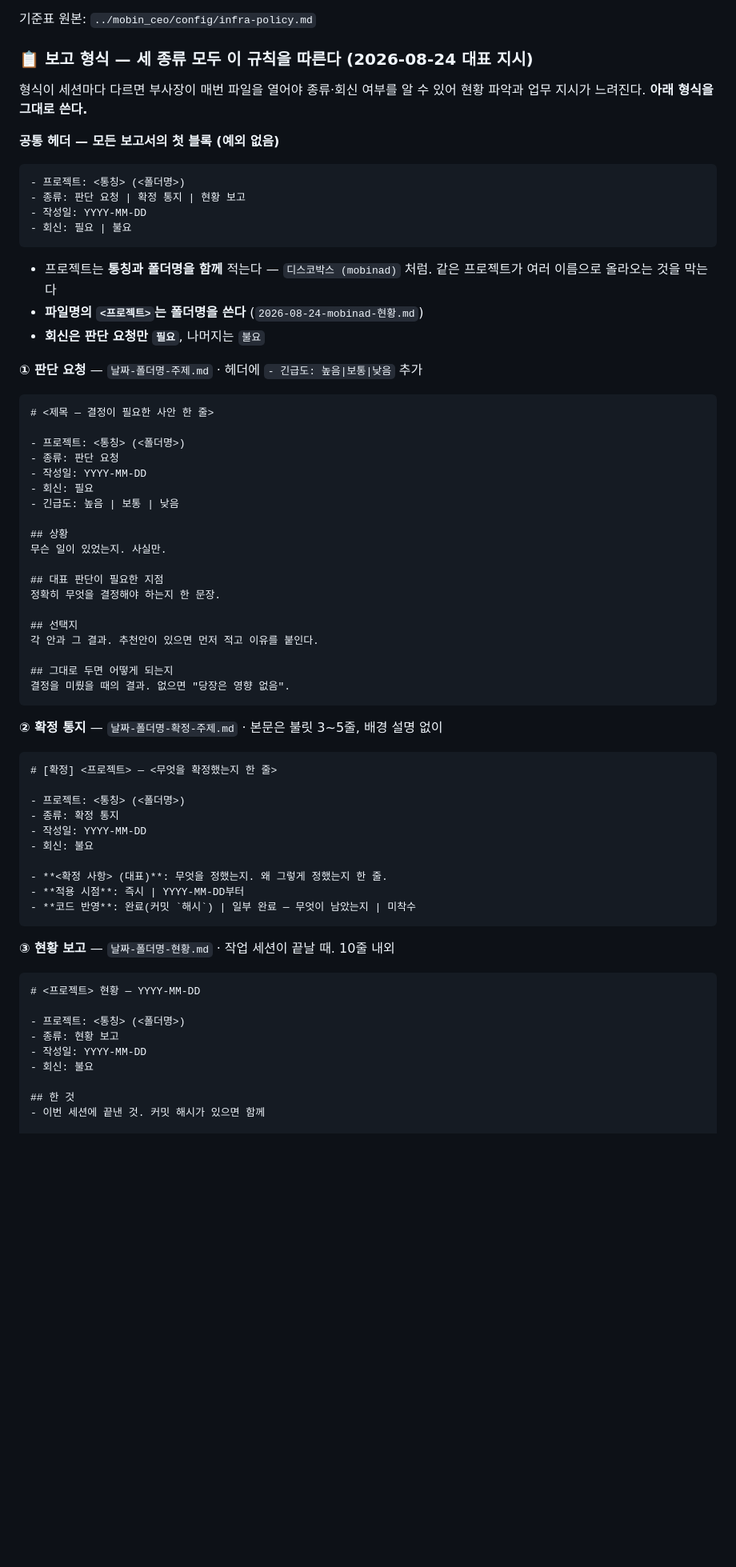
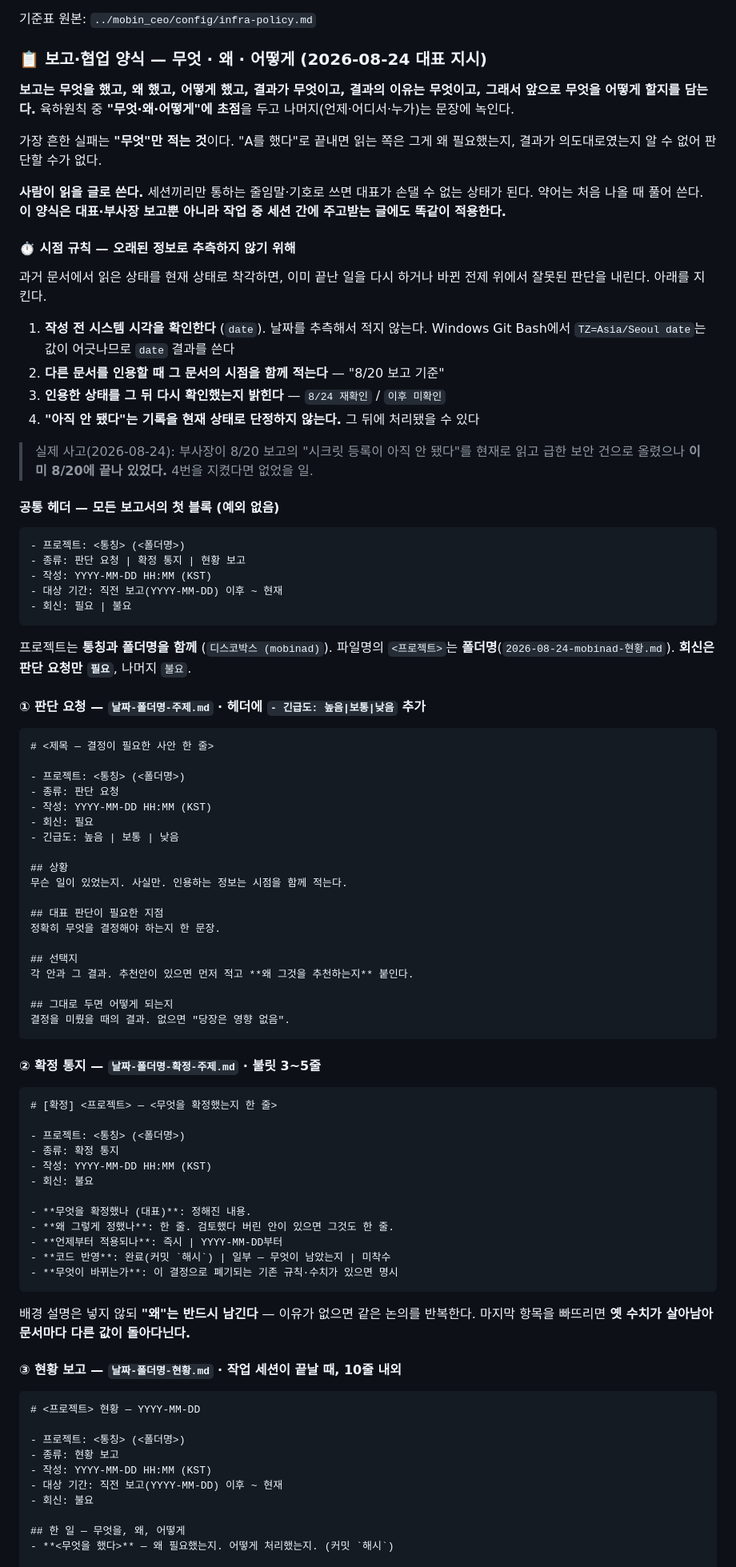
Before and after one commit to smee96/landing_pages, a Markdown page: CLAUDE.md, the part around one of its changes. Shown at 80% size. Drawn GitHub-style; blank space fills up the shorter version.

Commit message:
docs: 보고·협업 양식 개정 — 무엇·왜·어떻게 + 시점 규칙 추가
2026-08-24 대표 지시 반영.
- 무엇만 적던 구조를 무엇/왜/어떻게/결과/결과의 이유/다음 으로 확장
- 시점 규칙 신설: 작성 전 시스템 시각 확인, 인용 시 출처 시점 명기,
  재확인 여부 표시, '아직 안 됐다'를 현재 상태로 단정 금지
- 확정 통지에 '왜 그렇게 정했나'와 '무엇이 폐기되나' 항목 추가
- 세션 간 커뮤니케이션에도 같은 양식 적용 — 사람이 읽을 수 있어야 통제가 가능

````diff
--- a/CLAUDE.md
+++ b/CLAUDE.md
@@ -105,74 +105,101 @@ JVM·PHP·Python 등 JS/WASM 외 런타임 · MySQL/PostgreSQL 서버 운영 ·
 기준표 원본: `../mobin_ceo/config/infra-policy.md`
 
 
-### 📋 보고 형식 — 세 종류 모두 이 규칙을 따른다 (2026-08-24 대표 지시)
+### 📋 보고·협업 양식 — 무엇 · 왜 · 어떻게 (2026-08-24 대표 지시)
 
-형식이 세션마다 다르면 부사장이 매번 파일을 열어야 종류·회신 여부를 알 수 있어
-현황 파악과 업무 지시가 느려진다. **아래 형식을 그대로 쓴다.**
+**보고는 무엇을 했고, 왜 했고, 어떻게 했고, 결과가 무엇이고, 결과의 이유는
+무엇이고, 그래서 앞으로 무엇을 어떻게 할지를 담는다.** 육하원칙 중
+**"무엇·왜·어떻게"에 초점**을 두고 나머지(언제·어디서·누가)는 문장에 녹인다.
 
-**공통 헤더 — 모든 보고서의 첫 블록 (예외 없음)**
+가장 흔한 실패는 **"무엇"만 적는 것**이다. "A를 했다"로 끝내면 읽는 쪽은 그게 왜
+필요했는지, 결과가 의도대로였는지 알 수 없어 판단할 수가 없다.
+
+**사람이 읽을 글로 쓴다.** 세션끼리만 통하는 줄임말·기호로 쓰면 대표가 손댈 수 없는
+상태가 된다. 약어는 처음 나올 때 풀어 쓴다. **이 양식은 대표·부사장 보고뿐 아니라
+작업 중 세션 간에 주고받는 글에도 똑같이 적용한다.**
+
+#### ⏱ 시점 규칙 — 오래된 정보로 추측하지 않기 위해
+
+과거 문서에서 읽은 상태를 현재 상태로 착각하면, 이미 끝난 일을 다시 하거나
+바뀐 전제 위에서 잘못된 판단을 내린다. 아래를 지킨다.
+
+1. **작성 전 시스템 시각을 확인한다** (`date`). 날짜를 추측해서 적지 않는다.
+   Windows Git Bash에서 `TZ=Asia/Seoul date`는 값이 어긋나므로 `date` 결과를 쓴다
+2. **다른 문서를 인용할 때 그 문서의 시점을 함께 적는다** — "8/20 보고 기준"
+3. **인용한 상태를 그 뒤 다시 확인했는지 밝힌다** — `8/24 재확인` / `이후 미확인`
+4. **"아직 안 됐다"는 기록을 현재 상태로 단정하지 않는다.** 그 뒤에 처리됐을 수 있다
+
+> 실제 사고(2026-08-24): 부사장이 8/20 보고의 "시크릿 등록이 아직 안 됐다"를 현재로
+> 읽고 급한 보안 건으로 올렸으나 **이미 8/20에 끝나 있었다.** 4번을 지켰다면 없었을 일.
+
+#### 공통 헤더 — 모든 보고서의 첫 블록 (예외 없음)
 
 ```markdown
 - 프로젝트: <통칭> (<폴더명>)
 - 종류: 판단 요청 | 확정 통지 | 현황 보고
-- 작성일: YYYY-MM-DD
+- 작성: YYYY-MM-DD HH:MM (KST)
+- 대상 기간: 직전 보고(YYYY-MM-DD) 이후 ~ 현재
 - 회신: 필요 | 불요
 ```
 
-- 프로젝트는 **통칭과 폴더명을 함께** 적는다 — `디스코박스 (mobinad)` 처럼.
-  같은 프로젝트가 여러 이름으로 올라오는 것을 막는다
-- **파일명의 `<프로젝트>`는 폴더명을 쓴다** (`2026-08-24-mobinad-현황.md`)
-- **회신은 판단 요청만 `필요`**, 나머지는 `불요`
+프로젝트는 **통칭과 폴더명을 함께** (`디스코박스 (mobinad)`). 파일명의 `<프로젝트>`는
+**폴더명**(`2026-08-24-mobinad-현황.md`). **회신은 판단 요청만 `필요`**, 나머지 `불요`.
 
-**① 판단 요청** — `날짜-폴더명-주제.md` · 헤더에 `- 긴급도: 높음|보통|낮음` 추가
+#### ① 판단 요청 — `날짜-폴더명-주제.md` · 헤더에 `- 긴급도: 높음|보통|낮음` 추가
 
 ```markdown
 # <제목 — 결정이 필요한 사안 한 줄>
 
 - 프로젝트: <통칭> (<폴더명>)
 - 종류: 판단 요청
-- 작성일: YYYY-MM-DD
+- 작성: YYYY-MM-DD HH:MM (KST)
 - 회신: 필요
 - 긴급도: 높음 | 보통 | 낮음
 
 ## 상황
-무슨 일이 있었는지. 사실만.
+무슨 일이 있었는지. 사실만. 인용하는 정보는 시점을 함께 적는다.
 
 ## 대표 판단이 필요한 지점
 정확히 무엇을 결정해야 하는지 한 문장.
 
 ## 선택지
-각 안과 그 결과. 추천안이 있으면 먼저 적고 이유를 붙인다.
+각 안과 그 결과. 추천안이 있으면 먼저 적고 **왜 그것을 추천하는지** 붙인다.
 
 ## 그대로 두면 어떻게 되는지
 결정을 미뤘을 때의 결과. 없으면 "당장은 영향 없음".
 ```
 
-**② 확정 통지** — `날짜-폴더명-확정-주제.md` · 본문은 불릿 3~5줄, 배경 설명 없이
+#### ② 확정 통지 — `날짜-폴더명-확정-주제.md` · 불릿 3~5줄
 
 ```markdown
 # [확정] <프로젝트> — <무엇을 확정했는지 한 줄>
 
 - 프로젝트: <통칭> (<폴더명>)
 - 종류: 확정 통지
-- 작성일: YYYY-MM-DD
+- 작성: YYYY-MM-DD HH:MM (KST)
 - 회신: 불요
 
-- **<확정 사항> (대표)**: 무엇을 정했는지. 왜 그렇게 정했는지 한 줄.
-- **적용 시점**: 즉시 | YYYY-MM-DD부터
-- **코드 반영**: 완료(커밋 `해시`) | 일부 완료 — 무엇이 남았는지 | 미착수
+- **무엇을 확정했나 (대표)**: 정해진 내용.
+- **왜 그렇게 정했나**: 한 줄. 검토했다 버린 안이 있으면 그것도 한 줄.
+- **언제부터 적용되나**: 즉시 | YYYY-MM-DD부터
+- **코드 반영**: 완료(커밋 `해시`) | 일부 — 무엇이 남았는지 | 미착수
+- **무엇이 바뀌는가**: 이 결정으로 폐기되는 기존 규칙·수치가 있으면 명시
 ```
 
-**③ 현황 보고** — `날짜-폴더명-현황.md` · 작업 세션이 끝날 때. 10줄 내외
+배경 설명은 넣지 않되 **"왜"는 반드시 남긴다** — 이유가 없으면 같은 논의를 반복한다.
+마지막 항목을 빠뜨리면 **옛 수치가 살아남아 문서마다 다른 값이 돌아다닌다.**
+
+#### ③ 현황 보고 — `날짜-폴더명-현황.md` · 작업 세션이 끝날 때, 10줄 내외
 
 ```markdown
 # <프로젝트> 현황 — YYYY-MM-DD
 
 - 프로젝트: <통칭> (<폴더명>)
 - 종류: 현황 보고
-- 작성일: YYYY-MM-DD
+- 작성: YYYY-MM-DD HH:MM (KST)
+- 대상 기간: 직전 보고(YYYY-MM-DD) 이후 ~ 현재
 - 회신: 불요
 
-## 한 것
-- 이번 세션에 끝낸 것. 커밋 해시가 있으면 함께
+## 한 일 — 무엇을, 왜, 어떻게
+- **<무엇을 했다>** — 왜 필요했는지. 어떻게 처리했는지. (커밋 `해시`)
 
````
Also changed, not shown: other parts of CLAUDE.md (+11 -6 lines).
